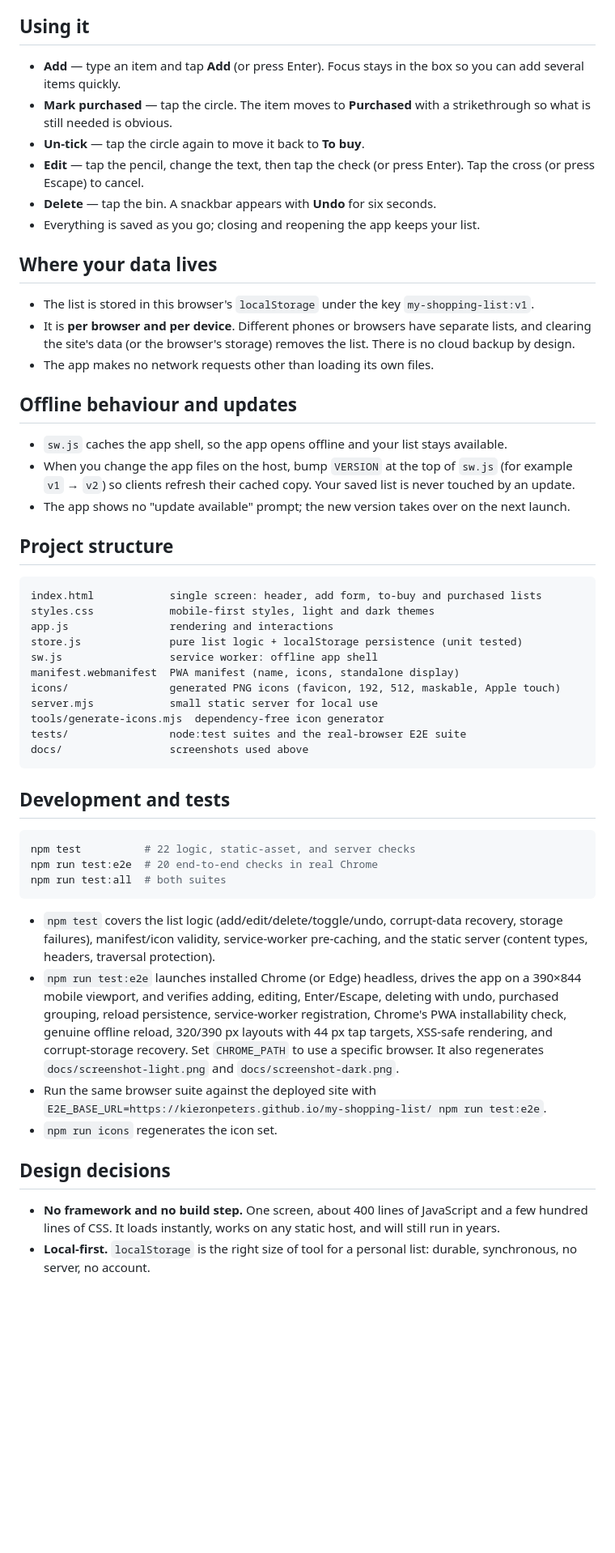
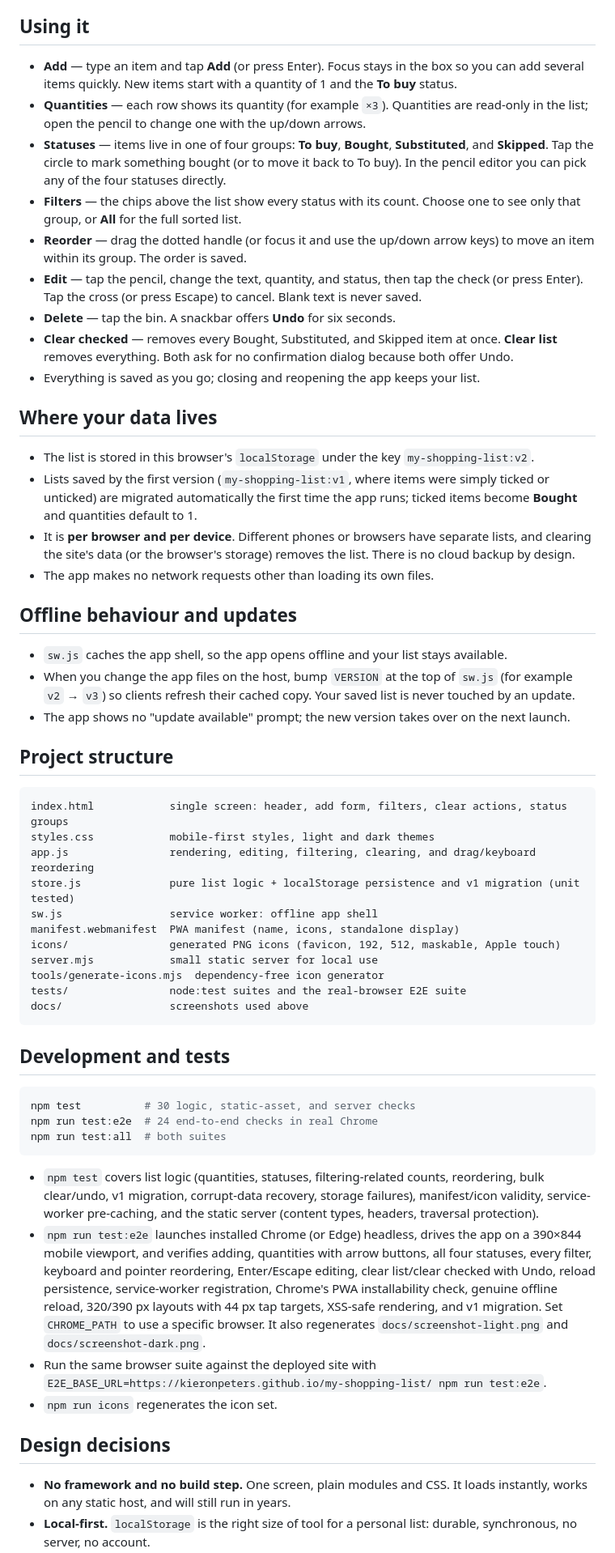
Before and after one commit to kieronpeters/my-shopping-list, a Markdown page: README.md, the part around one of its changes. Shown at 81% size. Drawn GitHub-style; blank space fills up the shorter version.

````diff
--- a/README.md
+++ b/README.md
@@ -47,32 +51,36 @@ Nothing needs to be built — the files are the app. Upload the folder to any st
 
 ## Using it
 
-- **Add** — type an item and tap **Add** (or press Enter). Focus stays in the box so you can add several items quickly.
-- **Mark purchased** — tap the circle. The item moves to **Purchased** with a strikethrough so what is still needed is obvious.
-- **Un-tick** — tap the circle again to move it back to **To buy**.
-- **Edit** — tap the pencil, change the text, then tap the check (or press Enter). Tap the cross (or press Escape) to cancel.
-- **Delete** — tap the bin. A snackbar appears with **Undo** for six seconds.
+- **Add** — type an item and tap **Add** (or press Enter). Focus stays in the box so you can add several items quickly. New items start with a quantity of 1 and the **To buy** status.
+- **Quantities** — each row shows its quantity (for example `×3`). Quantities are read-only in the list; open the pencil to change one with the up/down arrows.
+- **Statuses** — items live in one of four groups: **To buy**, **Bought**, **Substituted**, and **Skipped**. Tap the circle to mark something bought (or to move it back to To buy). In the pencil editor you can pick any of the four statuses directly.
+- **Filters** — the chips above the list show every status with its count. Choose one to see only that group, or **All** for the full sorted list.
+- **Reorder** — drag the dotted handle (or focus it and use the up/down arrow keys) to move an item within its group. The order is saved.
+- **Edit** — tap the pencil, change the text, quantity, and status, then tap the check (or press Enter). Tap the cross (or press Escape) to cancel. Blank text is never saved.
+- **Delete** — tap the bin. A snackbar offers **Undo** for six seconds.
+- **Clear checked** — removes every Bought, Substituted, and Skipped item at once. **Clear list** removes everything. Both ask for no confirmation dialog because both offer Undo.
 - Everything is saved as you go; closing and reopening the app keeps your list.
 
 ## Where your data lives
 
-- The list is stored in this browser's `localStorage` under the key `my-shopping-list:v1`.
+- The list is stored in this browser's `localStorage` under the key `my-shopping-list:v2`.
+- Lists saved by the first version (`my-shopping-list:v1`, where items were simply ticked or unticked) are migrated automatically the first time the app runs; ticked items become **Bought** and quantities default to 1.
 - It is **per browser and per device**. Different phones or browsers have separate lists, and clearing the site's data (or the browser's storage) removes the list. There is no cloud backup by design.
 - The app makes no network requests other than loading its own files.
 
 ## Offline behaviour and updates
 
 - `sw.js` caches the app shell, so the app opens offline and your list stays available.
-- When you change the app files on the host, bump `VERSION` at the top of `sw.js` (for example `v1` → `v2`) so clients refresh their cached copy. Your saved list is never touched by an update.
+- When you change the app files on the host, bump `VERSION` at the top of `sw.js` (for example `v2` → `v3`) so clients refresh their cached copy. Your saved list is never touched by an update.
 - The app shows no "update available" prompt; the new version takes over on the next launch.
 
 ## Project structure
 
 ```
-index.html            single screen: header, add form, to-buy and purchased lists
+index.html            single screen: header, add form, filters, clear actions, status groups
 styles.css            mobile-first styles, light and dark themes
-app.js                rendering and interactions
-store.js              pure list logic + localStorage persistence (unit tested)
+app.js                rendering, editing, filtering, clearing, and drag/keyboard reordering
+store.js              pure list logic + localStorage persistence and v1 migration (unit tested)
 sw.js                 service worker: offline app shell
 manifest.webmanifest  PWA manifest (name, icons, standalone display)
 icons/                generated PNG icons (favicon, 192, 512, maskable, Apple touch)
@@ -85,17 +93,17 @@ docs/                 screenshots used above
 ## Development and tests
 
 ```bash
-npm test          # 22 logic, static-asset, and server checks
-npm run test:e2e  # 20 end-to-end checks in real Chrome
+npm test          # 30 logic, static-asset, and server checks
+npm run test:e2e  # 24 end-to-end checks in real Chrome
 npm run test:all  # both suites
 ```
 
-- `npm test` covers the list logic (add/edit/delete/toggle/undo, corrupt-data recovery, storage failures), manifest/icon validity, service-worker pre-caching, and the static server (content types, headers, traversal protection).
-- `npm run test:e2e` launches installed Chrome (or Edge) headless, drives the app on a 390×844 mobile viewport, and verifies adding, editing, Enter/Escape, deleting with undo, purchased grouping, reload persistence, service-worker registration, Chrome's PWA installability check, genuine offline reload, 320/390 px layouts with 44 px tap targets, XSS-safe rendering, and corrupt-storage recovery. Set `CHROME_PATH` to use a specific browser. It also regenerates `docs/screenshot-light.png` and `docs/screenshot-dark.png`.
+- `npm test` covers list logic (quantities, statuses, filtering-related counts, reordering, bulk clear/undo, v1 migration, corrupt-data recovery, storage failures), manifest/icon validity, service-worker pre-caching, and the static server (content types, headers, traversal protection).
+- `npm run test:e2e` launches installed Chrome (or Edge) headless, drives the app on a 390×844 mobile viewport, and verifies adding, quantities with arrow buttons, all four statuses, every filter, keyboard and pointer reordering, Enter/Escape editing, clear list/clear checked with Undo, reload persistence, service-worker registration, Chrome's PWA installability check, genuine offline reload, 320/390 px layouts with 44 px tap targets, XSS-safe rendering, and v1 migration. Set `CHROME_PATH` to use a specific browser. It also regenerates `docs/screenshot-light.png` and `docs/screenshot-dark.png`.
 - Run the same browser suite against the deployed site with `E2E_BASE_URL=https://kieronpeters.github.io/my-shopping-list/ npm run test:e2e`.
 - `npm run icons` regenerates the icon set.
 
 ## Design decisions
 
-- **No framework and no build step.** One screen, about 400 lines of JavaScript and a few hundred lines of CSS. It loads instantly, works on any static host, and will still run in years.
+- **No framework and no build step.** One screen, plain modules and CSS. It loads instantly, works on any static host, and will still run in years.
 - **Local-first.** `localStorage` is the right size of tool for a personal list: durable, synchronous, no server, no account.
````
Also changed, not shown: other parts of README.md (+8 -2 lines), docs/screenshot-dark.png, docs/screenshot-edit.png (added), docs/screenshot-light.png, 8 other files.
